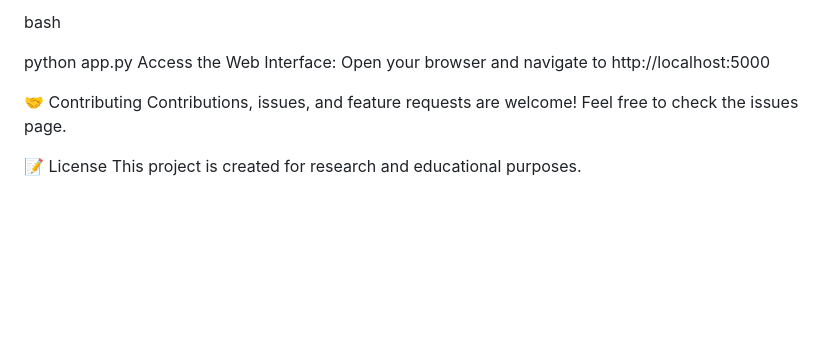
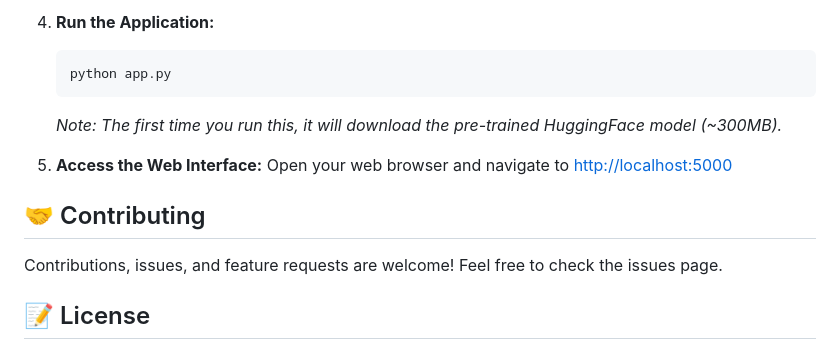
Before and after one commit to darshanacharya2/Bone-fracture-detection-system, a Markdown page: README.md, the part around one of its changes. Rendered like a GitHub page; blank space fills up the shorter version.

````diff
--- a/README.md
+++ b/README.md
@@ -59,11 +76,15 @@ Run the Application: (Ensure your Flask entry point, e.g., app.py, is configured
 
-bash
+4. **Run the Application:**
+   ```bash
+   python app.py
+   ```
+   *Note: The first time you run this, it will download the pre-trained HuggingFace model (~300MB).*
 
-python app.py
-Access the Web Interface: Open your browser and navigate to http://localhost:5000
+5. **Access the Web Interface:**
+   Open your web browser and navigate to [http://localhost:5000](http://localhost:5000)
 
-🤝 Contributing
+## 🤝 Contributing
 Contributions, issues, and feature requests are welcome! Feel free to check the issues page.
 
-📝 License
+## 📝 License
 This project is created for research and educational purposes.
````
Also changed, not shown: other parts of README.md (+60 -43 lines).
